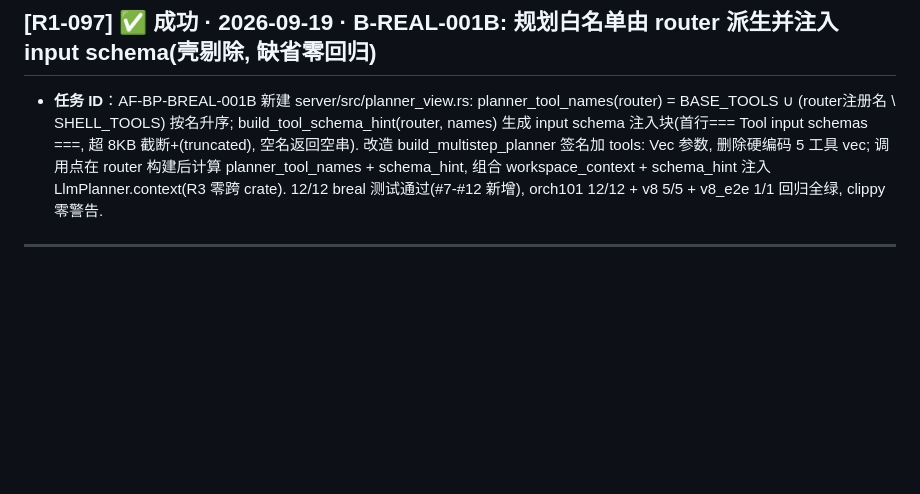
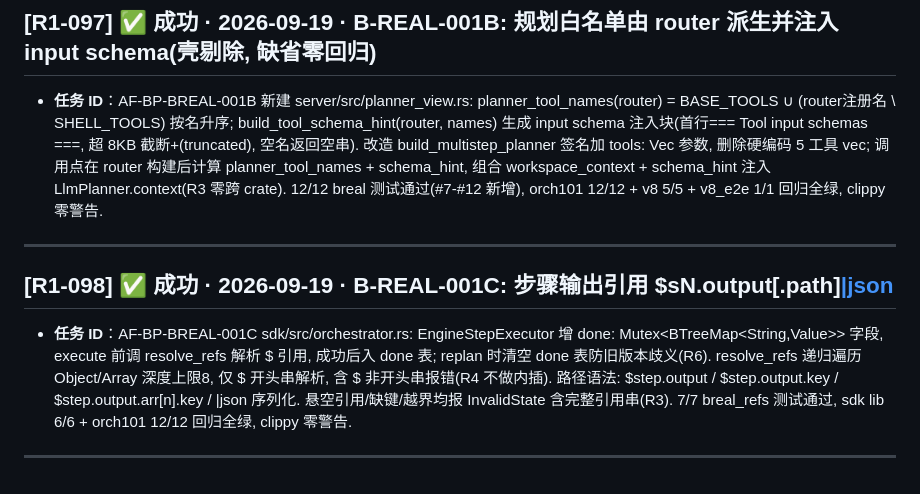
Before and after one commit to jsshwqz/forge, a Markdown page: WORKLOG.md, the part around the change. GitHub-like rendering; blank space fills up the shorter version.

Commit message:
docs: 导出 Markdown 视图

```diff
--- a/WORKLOG.md
+++ b/WORKLOG.md
@@ -1384,3 +1384,10 @@ AF-AUDIT-003 N3 要求补登 f5f56b9..1a479af 六笔整改的台账。其中 da7
 新建 server/src/planner_view.rs: planner_tool_names(router) = BASE_TOOLS ∪ (router注册名 \ SHELL_TOOLS) 按名升序; build_tool_schema_hint(router, names) 生成 input schema 注入块(首行=== Tool input schemas ===, 超 8KB 截断+(truncated), 空名返回空串). 改造 build_multistep_planner 签名加 tools: Vec<String> 参数, 删除硬编码 5 工具 vec; 调用点在 router 构建后计算 planner_tool_names + schema_hint, 组合 workspace_context + schema_hint 注入 LlmPlanner.context(R3 零跨 crate). 12/12 breal 测试通过(#7-#12 新增), orch101 12/12 + v8 5/5 + v8_e2e 1/1 回归全绿, clippy 零警告.
 
 ---
+
+## [R1-098] ✅ 成功 · 2026-09-19 · B-REAL-001C: 步骤输出引用 $sN.output[.path][|json](缺省零回归)
+
+- **任务 ID**：AF-BP-BREAL-001C
+sdk/src/orchestrator.rs: EngineStepExecutor 增 done: Mutex<BTreeMap<String,Value>> 字段, execute 前调 resolve_refs 解析 $ 引用, 成功后入 done 表; replan 时清空 done 表防旧版本歧义(R6). resolve_refs 递归遍历 Object/Array 深度上限8, 仅 $ 开头串解析, 含 $ 非开头串报错(R4 不做内插). 路径语法: $step.output / $step.output.key / $step.output.arr[n].key / |json 序列化. 悬空引用/缺键/越界均报 InvalidState 含完整引用串(R3). 7/7 breal_refs 测试通过, sdk lib 6/6 + orch101 12/12 回归全绿, clippy 零警告.
+
+---
```
Also changed, not shown: PROGRESS.md (+1 -0 lines).
